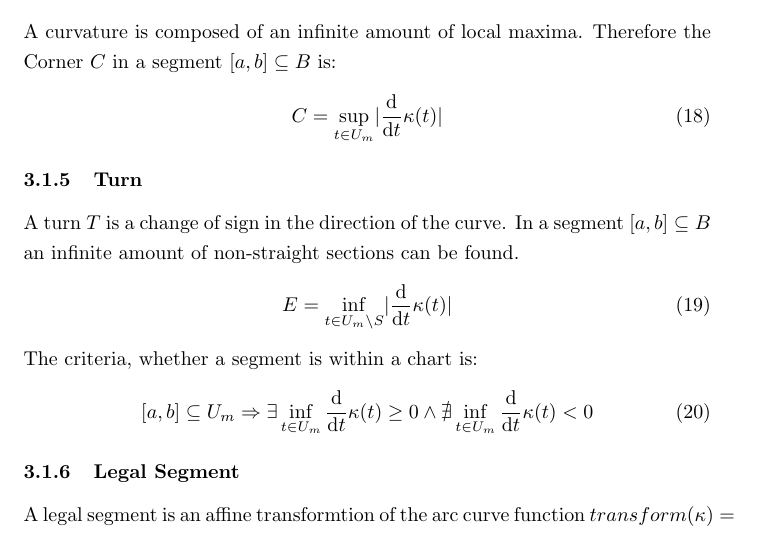
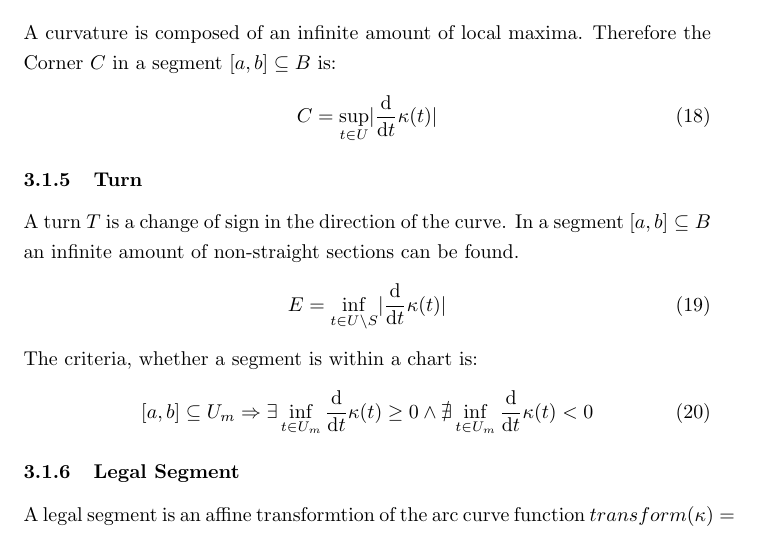
Before and after one commit to specpose/stopeight, a LaTeX document (doc/latex/Stopeight_Analyzer.tex): part of page 4 of 7, cut so that both start at the same text. Compiled offline with pdfLaTeX.

Commit message:
FIXED doc latex added Turn 4

```diff
--- a/doc/latex/Stopeight_Analyzer.tex
+++ b/doc/latex/Stopeight_Analyzer.tex
@@ -155,13 +155,13 @@ curvature([a,b]) = \frac{area([a,b])}{diameter([a,b])}
 \subsubsection{Corner}
 A curvature is composed of an infinite amount of local maxima. Therefore the Corner $C$ in a segment $[a,b] \subseteq B$ is:
 \begin{equation}
-C = \sup_{t \in U_{m}}\lvert \frac{\mathrm{d}}{\mathrm{d}t}\kappa(t) \rvert
+C = \sup_{t \in U}\lvert \frac{\mathrm{d}}{\mathrm{d}t}\kappa(t) \rvert
 \end{equation}
 
 \subsubsection{Turn}
 A turn $T$ is a change of sign in the direction of the curve. In a segment $[a,b] \subseteq B$ an infinite amount of non-straight sections can be found.
 \begin{equation}
-E = \inf_{t \in U_{m}\setminus S} \lvert \frac{\mathrm{d}}{\mathrm{d}t}\kappa(t) \rvert
+E = \inf_{t \in U\setminus S} \lvert \frac{\mathrm{d}}{\mathrm{d}t}\kappa(t) \rvert
 \end{equation}
 The criteria, whether a segment is within a chart is:
 \begin{equation}
```
